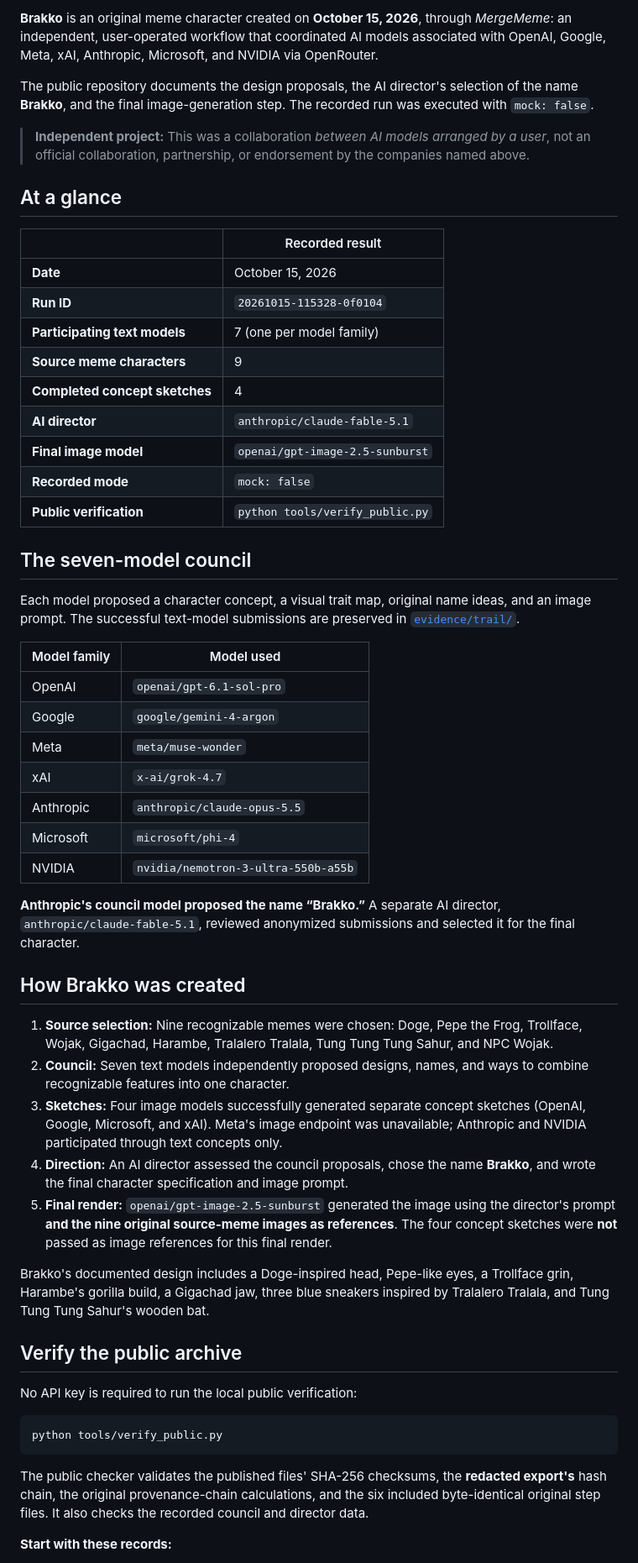
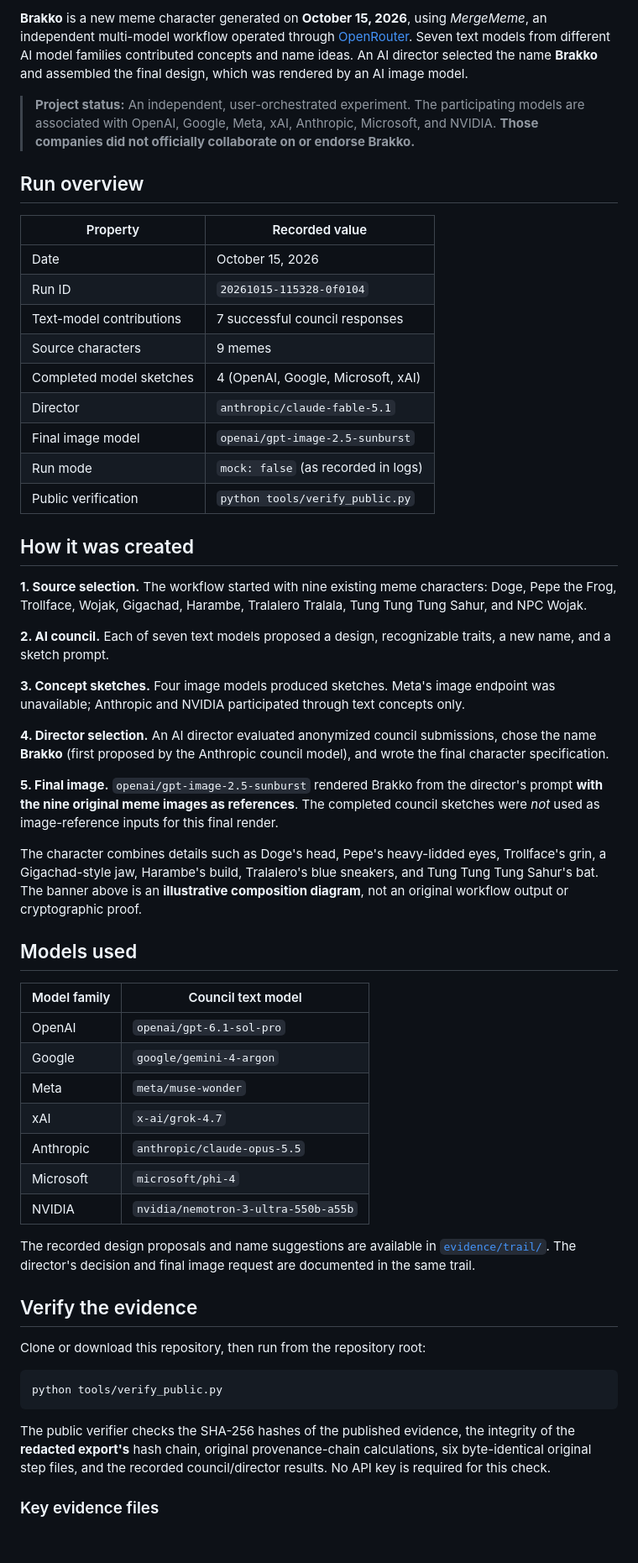
Before and after one commit to DarthMiaul/Brakko, a Markdown page: README.md, the part around one of its changes. Shown at 84% size. Drawn GitHub-style; blank space fills up the shorter version.

````diff
--- a/README.md
+++ b/README.md
@@ -6,30 +6,40 @@
 
-**Brakko** is an original meme character created on **October 15, 2026**, through *MergeMeme*: an independent, user-operated workflow that coordinated AI models associated with OpenAI, Google, Meta, xAI, Anthropic, Microsoft, and NVIDIA via OpenRouter.
+**Brakko** is a new meme character generated on **October 15, 2026**, using *MergeMeme*, an independent multi-model workflow operated through [OpenRouter](https://openrouter.ai/). Seven text models from different AI model families contributed concepts and name ideas. An AI director selected the name **Brakko** and assembled the final design, which was rendered by an AI image model.
 
-The public repository documents the design proposals, the AI director's selection of the name **Brakko**, and the final image-generation step. The recorded run was executed with `mock: false`.
+> **Project status:** An independent, user-orchestrated experiment. The participating models are associated with OpenAI, Google, Meta, xAI, Anthropic, Microsoft, and NVIDIA. **Those companies did not officially collaborate on or endorse Brakko.**
 
-> **Independent project:** This was a collaboration *between AI models arranged by a user*, not an official collaboration, partnership, or endorsement by the companies named above.
+## Run overview
 
-## At a glance
+| Property | Recorded value |
+| --- | --- |
+| Date | October 15, 2026 |
+| Run ID | `20261015-115328-0f0104` |
+| Text-model contributions | 7 successful council responses |
+| Source characters | 9 memes |
+| Completed model sketches | 4 (OpenAI, Google, Microsoft, xAI) |
+| Director | `anthropic/claude-fable-5.1` |
+| Final image model | `openai/gpt-image-2.5-sunburst` |
+| Run mode | `mock: false` (as recorded in logs) |
+| Public verification | `python tools/verify_public.py` |
 
-| | Recorded result |
-|---|---|
-| **Date** | October 15, 2026 |
-| **Run ID** | `20261015-115328-0f0104` |
-| **Participating text models** | 7 (one per model family) |
-| **Source meme characters** | 9 |
-| **Completed concept sketches** | 4 |
-| **AI director** | `anthropic/claude-fable-5.1` |
-| **Final image model** | `openai/gpt-image-2.5-sunburst` |
-| **Recorded mode** | `mock: false` |
-| **Public verification** | `python tools/verify_public.py` |
+## How it was created
 
-## The seven-model council
+**1. Source selection.** The workflow started with nine existing meme characters: Doge, Pepe the Frog, Trollface, Wojak, Gigachad, Harambe, Tralalero Tralala, Tung Tung Tung Sahur, and NPC Wojak.
 
-Each model proposed a character concept, a visual trait map, original name ideas, and an image prompt. The successful text-model submissions are preserved in [`evidence/trail/`](evidence/trail).
+**2. AI council.** Each of seven text models proposed a design, recognizable traits, a new name, and a sketch prompt.
 
-| Model family | Model used |
-|---|---|
+**3. Concept sketches.** Four image models produced sketches. Meta's image endpoint was unavailable; Anthropic and NVIDIA participated through text concepts only.
+
+**4. Director selection.** An AI director evaluated anonymized council submissions, chose the name **Brakko** (first proposed by the Anthropic council model), and wrote the final character specification.
+
+**5. Final image.** `openai/gpt-image-2.5-sunburst` rendered Brakko from the director's prompt **with the nine original meme images as references**. The completed council sketches were *not* used as image-reference inputs for this final render.
+
+The character combines details such as Doge's head, Pepe's heavy-lidded eyes, Trollface's grin, a Gigachad-style jaw, Harambe's build, Tralalero's blue sneakers, and Tung Tung Tung Sahur's bat. The banner above is an **illustrative composition diagram**, not an original workflow output or cryptographic proof.
+
+## Models used
+
+| Model family | Council text model |
+| --- | --- |
 | OpenAI | `openai/gpt-6.1-sol-pro` |
 | Google | `google/gemini-4-argon` |
 | Meta | `meta/muse-wonder` |
@@ -38,27 +48,17 @@ Each model proposed a character concept, a visual trait map, original name ideas
 | Microsoft | `microsoft/phi-4` |
 | NVIDIA | `nvidia/nemotron-3-ultra-550b-a55b` |
 
-**Anthropic's council model proposed the name “Brakko.”** A separate AI director, `anthropic/claude-fable-5.1`, reviewed anonymized submissions and selected it for the final character.
+The recorded design proposals and name suggestions are available in [`evidence/trail/`](evidence/trail/). The director's decision and final image request are documented in the same trail.
 
-## How Brakko was created
+## Verify the evidence
 
-1. **Source selection:** Nine recognizable memes were chosen: Doge, Pepe the Frog, Trollface, Wojak, Gigachad, Harambe, Tralalero Tralala, Tung Tung Tung Sahur, and NPC Wojak.
-2. **Council:** Seven text models independently proposed designs, names, and ways to combine recognizable features into one character.
-3. **Sketches:** Four image models successfully generated separate concept sketches (OpenAI, Google, Microsoft, and xAI). Meta's image endpoint was unavailable; Anthropic and NVIDIA participated through text concepts only.
-4. **Direction:** An AI director assessed the council proposals, chose the name **Brakko**, and wrote the final character specification and image prompt.
-5. **Final render:** `openai/gpt-image-2.5-sunburst` generated the image using the director's prompt **and the nine original source-meme images as references**. The four concept sketches were **not** passed as image references for this final render.
-
-Brakko's documented design includes a Doge-inspired head, Pepe-like eyes, a Trollface grin, Harambe's gorilla build, a Gigachad jaw, three blue sneakers inspired by Tralalero Tralala, and Tung Tung Tung Sahur's wooden bat.
-
-## Verify the public archive
-
-No API key is required to run the local public verification:
+Clone or download this repository, then run from the repository root:
 
 ```bash
 python tools/verify_public.py
 ```
 
-The public checker validates the published files' SHA-256 checksums, the **redacted export's** hash chain, the original provenance-chain calculations, and the six included byte-identical original step files. It also checks the recorded council and director data.
+The public verifier checks the SHA-256 hashes of the published evidence, the integrity of the **redacted export's** hash chain, original provenance-chain calculations, six byte-identical original step files, and the recorded council/director results. No API key is required for this check.
 
-**Start with these records:**
+### Key evidence files
 
````
Also changed, not shown: other parts of README.md (+26 -39 lines).
